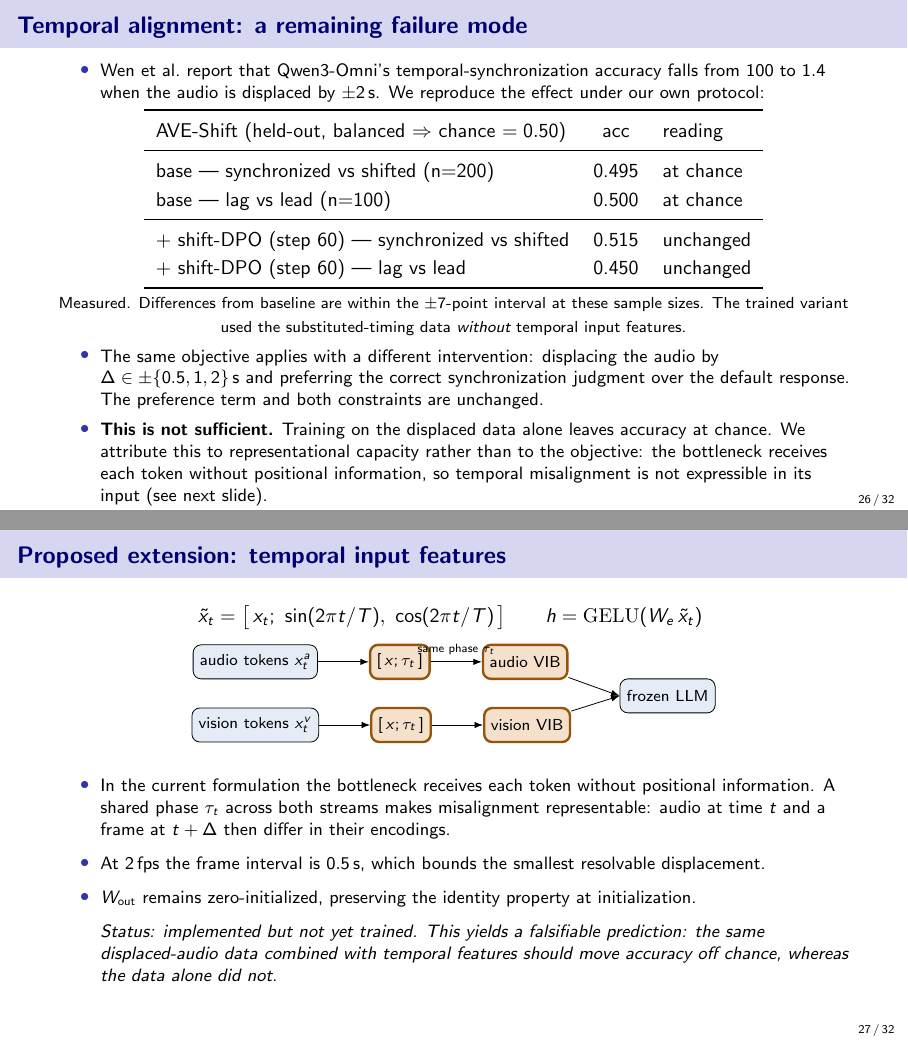
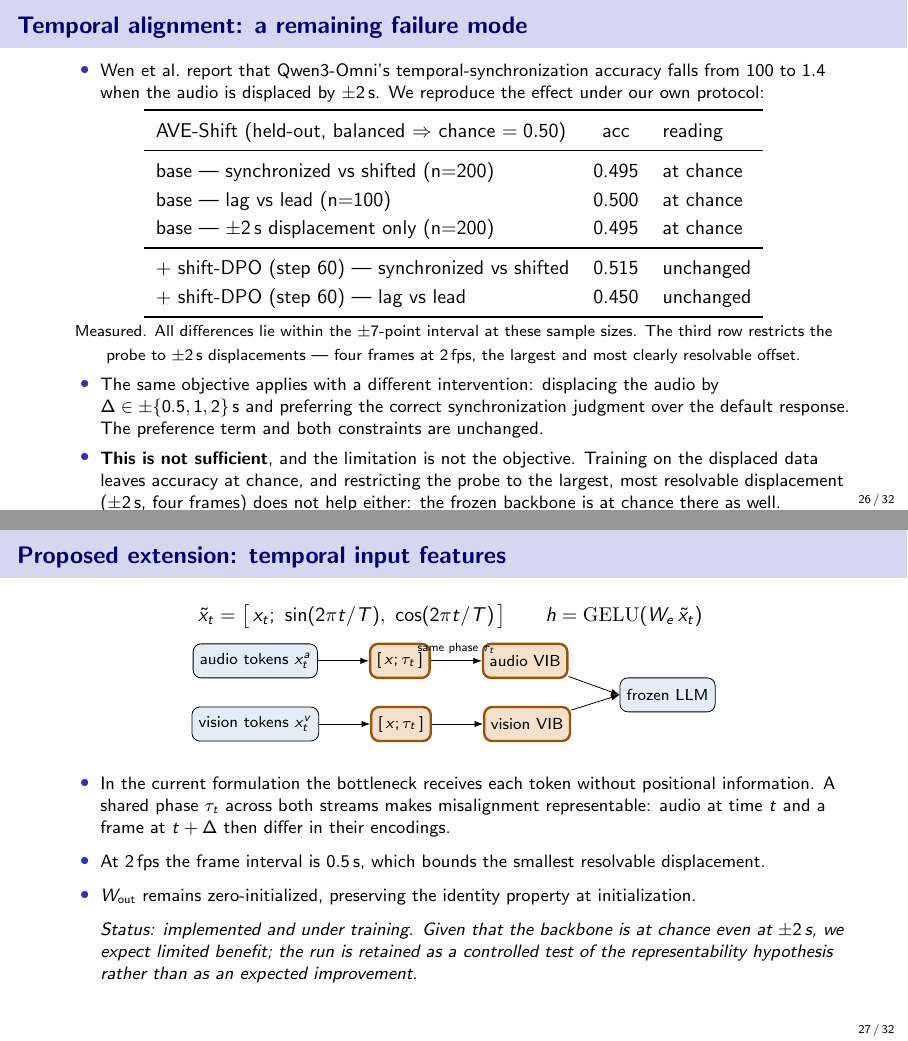
Before and after one commit to SouleimanS/RLVIB, LaTeX slides (paper/final.tex): pages 26 and 27 of 32, joined at a grey line. Compiled offline with pdfLaTeX.

Commit message:
final.tex: temporal diagnostic settles the negative result
At +-2s (four frames at 2fps, the largest resolvable displacement) the frozen
backbone scores 0.495 detection / 0.42 direction -- at or below chance. So the
shift-DPO null is not a resolution artefact and not an objective failure: the
backbone carries no usable temporal-alignment signal, leaving nothing for an
adapter to unlock. Same pattern as audio on VideoLLaMA2. The clock-feature run
is reframed as a controlled test rather than an expected fix.

Co-Authored-By: Claude Opus 4.8 (1M context) <noreply@anthropic.com>
Claude-Session: https://claude.ai/code/session_01LvpeNErHx5Q2sNH31BSMfn

```diff
--- a/paper/final.tex
+++ b/paper/final.tex
@@ -757,24 +757,29 @@ AVE-Shift (held-out, balanced $\Rightarrow$ chance $=0.50$) & acc & reading \\
 \midrule
 base --- synchronized vs shifted (n$=$200) & 0.495 & at chance \\
 base --- lag vs lead (n$=$100)       & 0.500 & at chance \\
+base --- $\pm2$\,s displacement only (n$=$200) & 0.495 & at chance \\
 \midrule
 $+$ shift-DPO (step 60) --- synchronized vs shifted & 0.515 & unchanged \\
 $+$ shift-DPO (step 60) --- lag vs lead & 0.450 & unchanged \\
 \bottomrule
 \end{tabular}
 \par\vspace{0.3em}
-{\scriptsize Measured. Differences from baseline are within the $\pm7$-point interval at these
-sample sizes. The trained variant used the substituted-timing data \emph{without} temporal input
-features.}
+{\scriptsize Measured. All differences lie within the $\pm7$-point interval at these sample sizes.
+The third row restricts the probe to $\pm2$\,s displacements --- four frames at 2\,fps, the largest
+and most clearly resolvable offset.}
 \vfill
 \begin{itemize}\footnotesize
 \item The same objective applies with a different intervention: displacing the audio by
 $\Delta \in \pm\{0.5,1,2\}$\,s and preferring the correct synchronization judgment over the default
 response. The preference term and both constraints are unchanged.
-\item \textbf{This is not sufficient.} Training on the displaced data alone leaves accuracy at
-chance. We attribute this to representational capacity rather than to the objective: the bottleneck
-receives each token without positional information, so temporal misalignment is not expressible in
-its input (see next slide).
+\item \textbf{This is not sufficient}, and the limitation is not the objective. Training on the
+displaced data leaves accuracy at chance, and restricting the probe to the largest, most resolvable
+displacement ($\pm2$\,s, four frames) does not help either: the frozen backbone is at chance there
+as well.
+\item We therefore conclude that \textbf{the backbone carries no usable temporal-alignment signal},
+so there is nothing for an adapter to unlock. This is the same pattern observed for audio on
+VideoLLaMA2: where the frozen representation lacks the information, a parameter-efficient adapter
+cannot supply it.
 \end{itemize}
 \end{frame}
 
@@ -805,9 +810,9 @@ A shared phase $\tau_t$ across both streams makes misalignment representable: au
 frame at $t+\Delta$ then differ in their encodings.
 \item At 2\,fps the frame interval is $0.5$\,s, which bounds the smallest resolvable displacement.
 \item $W_{\text{out}}$ remains zero-initialized, preserving the identity property at initialization.
-\item[] {\footnotesize\emph{Status: implemented but not yet trained. This yields a falsifiable
-prediction: the same displaced-audio data combined with temporal features should move accuracy off
-chance, whereas the data alone did not.}}
+\item[] {\footnotesize\emph{Status: implemented and under training. Given that the backbone is at
+chance even at $\pm2$\,s, we expect limited benefit; the run is retained as a controlled test of the
+representability hypothesis rather than as an expected improvement.}}
 \end{itemize}
 \end{frame}
 
```
